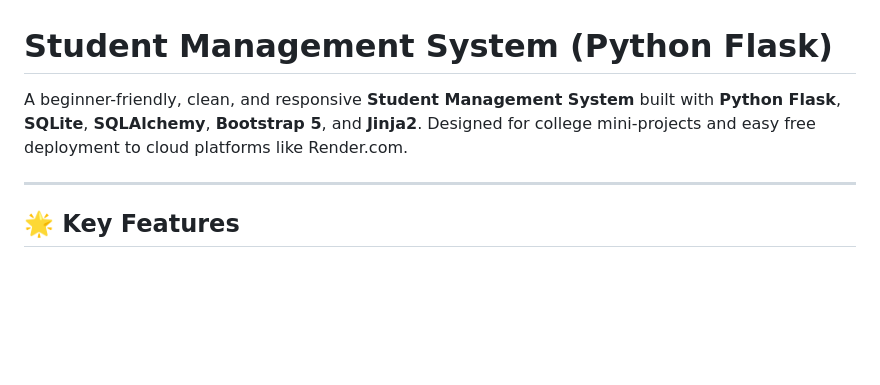
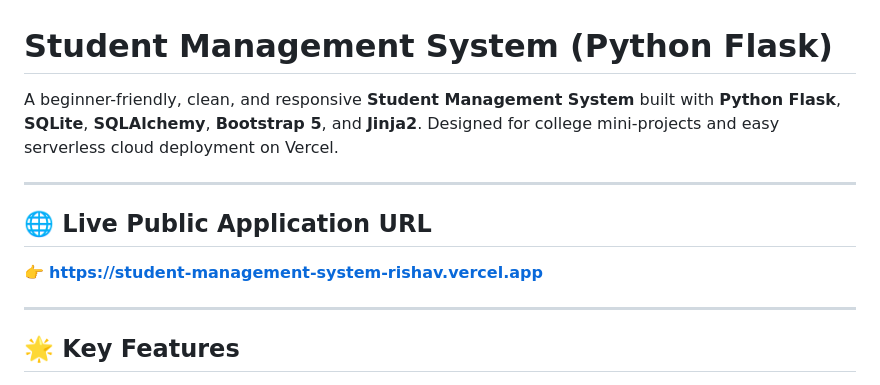
Before and after one commit to rishavshandeliya08/student-management-system, a Markdown page: README.md, the part around one of its changes. Rendered like a GitHub page; blank space fills up the shorter version.

```diff
--- a/README.md
+++ b/README.md
@@ -1,6 +1,12 @@
 # Student Management System (Python Flask)
 
-A beginner-friendly, clean, and responsive **Student Management System** built with **Python Flask**, **SQLite**, **SQLAlchemy**, **Bootstrap 5**, and **Jinja2**. Designed for college mini-projects and easy free deployment to cloud platforms like Render.com.
+A beginner-friendly, clean, and responsive **Student Management System** built with **Python Flask**, **SQLite**, **SQLAlchemy**, **Bootstrap 5**, and **Jinja2**. Designed for college mini-projects and easy serverless cloud deployment on Vercel.
+
+---
+
+## 🌐 Live Public Application URL
+
+👉 **[https://student-management-system-rishav.vercel.app](https://student-management-system-rishav.vercel.app)**
 
 ---
 
```
Also changed, not shown: other parts of README.md (+13 -49 lines).
